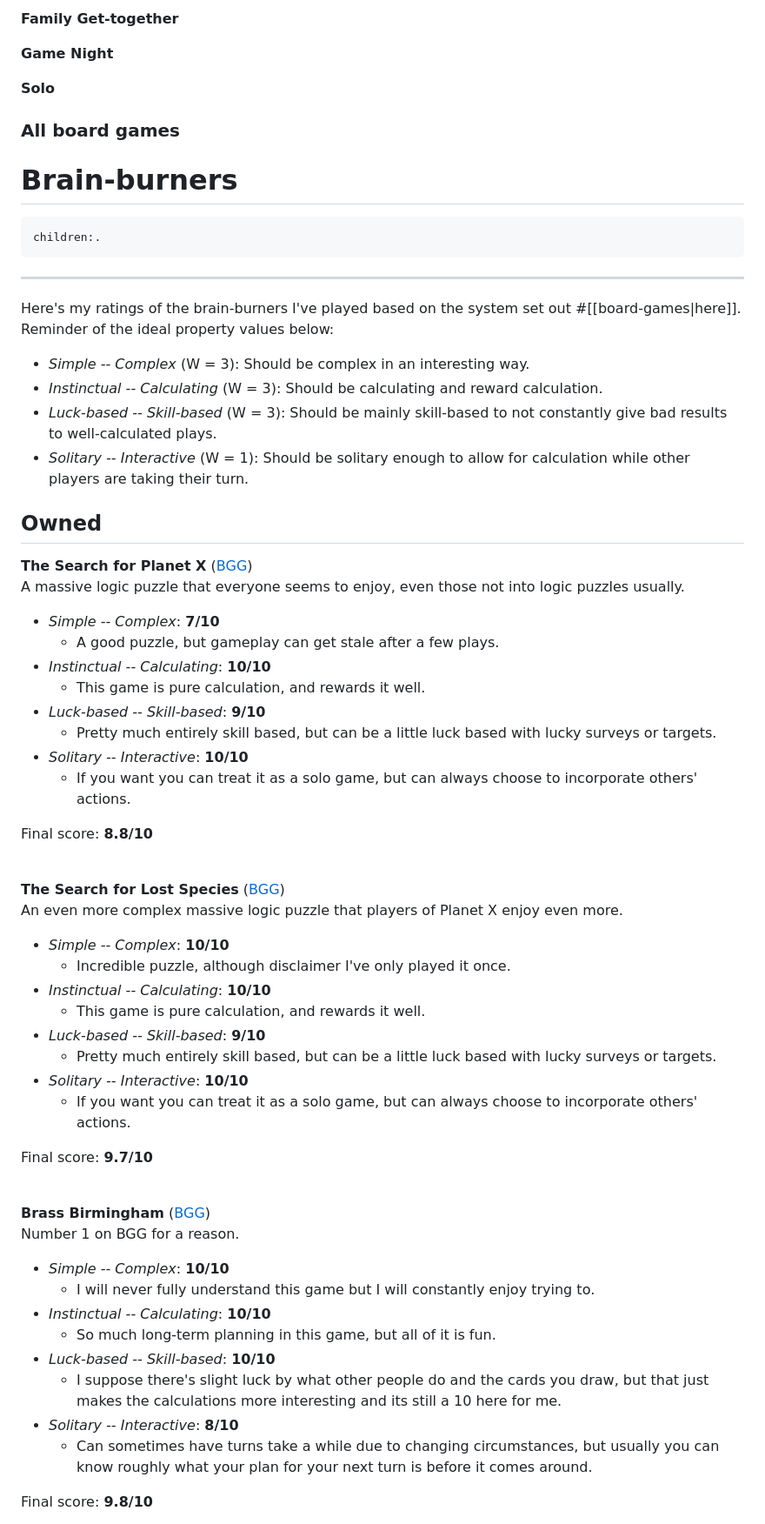
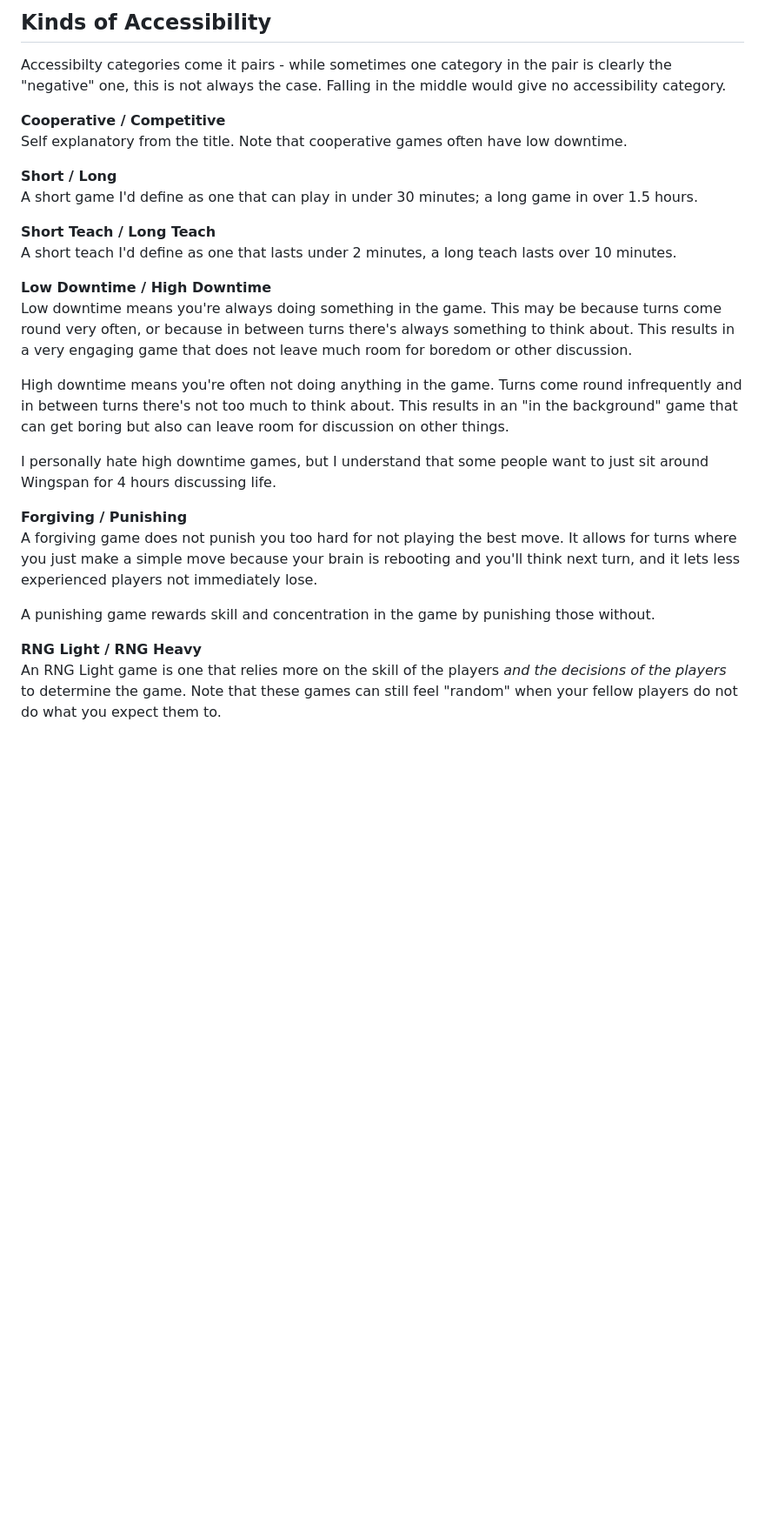
Before and after one commit to cmoodie/connormoodie.com, a Markdown page: docs/board-games.md, the part around the change printed below. Shown: that part at 87% size. Rendered like a GitHub page; blank space fills up the shorter version.

Commit message:
starting to restructure board games with kinds of enjoyability and accessibility

````diff
--- a/docs/board-games.md
+++ b/docs/board-games.md
@@ -64,62 +36,28 @@ The board games will also be tagged with some pre-defined tags to give a rough i
 
-**Family Get-together**<br>
+## Kinds of Accessibility
+Accessibilty categories come it pairs - while sometimes one category in the pair is clearly the "negative" one, this is not always the case. Falling in the middle would give no accessibility category.
 
-**Game Night**<br>
+**Cooperative / Competitive**<br>
+Self explanatory from the title. Note that cooperative games often have low downtime.
 
-**Solo**<br>
+**Short / Long**<br>
+A short game I'd define as one that can play in under 30 minutes; a long game in over 1.5 hours.
 
+**Short Teach / Long Teach**<br>
+A short teach I'd define as one that lasts under 2 minutes, a long teach lasts over 10 minutes.
 
-### All board games
-# Brain-burners
-```query
-children:.
-```
----
+**Low Downtime / High Downtime**<br>
+Low downtime means you're always doing something in the game. This may be because turns come round very often, or because in between turns there's always something to think about. This results in a very engaging game that does not leave much room for boredom or other discussion.
 
-Here's my ratings of the brain-burners I've played based on the system set out #[[board-games|here]]. Reminder of the ideal property values below:
+High downtime means you're often not doing anything in the game. Turns come round infrequently and in between turns there's not too much to think about. This results in an "in the background" game that can get boring but also can leave room for discussion on other things.
 
-* *Simple -- Complex* (W = 3): Should be complex in an interesting way.
-* *Instinctual -- Calculating* (W = 3): Should be calculating and reward calculation.
-* *Luck-based -- Skill-based* (W = 3): Should be mainly skill-based to not constantly give bad results to well-calculated plays.
-* *Solitary -- Interactive* (W = 1): Should be solitary enough to allow for calculation while other players are taking their turn.
+I personally hate high downtime games, but I understand that some people want to just sit around Wingspan for 4 hours discussing life.
 
-## Owned
-**The Search for Planet X** ([BGG](https://boardgamegeek.com/boardgame/279537/search-planet-x))<br>
-A massive logic puzzle that everyone seems to enjoy, even those not into logic puzzles usually.
-* *Simple -- Complex*: **7/10**
-  * A good puzzle, but gameplay can get stale after a few plays.
-* *Instinctual -- Calculating*: **10/10**
-  * This game is pure calculation, and rewards it well.
-* *Luck-based -- Skill-based*: **9/10**
-  * Pretty much entirely skill based, but can be a little luck based with lucky surveys or targets.
-* *Solitary -- Interactive*: **10/10**
-  * If you want you can treat it as a solo game, but can always choose to incorporate others' actions.
+**Forgiving / Punishing**<br>
+A forgiving game does not punish you too hard for not playing the best move. It allows for turns where you just make a simple move because your brain is rebooting and you'll think next turn, and it lets less experienced players not immediately lose.
 
-Final score: **8.8/10**<br><br>
+A punishing game rewards skill and concentration in the game by punishing those without.
 
-**The Search for Lost Species** ([BGG](https://boardgamegeek.com/boardgame/279537/search-planet-x))<br>
-An even more complex massive logic puzzle that players of Planet X enjoy even more.
-* *Simple -- Complex*: **10/10**
-  * Incredible puzzle, although disclaimer I've only played it once.
-* *Instinctual -- Calculating*: **10/10**
-  * This game is pure calculation, and rewards it well.
-* *Luck-based -- Skill-based*: **9/10**
-  * Pretty much entirely skill based, but can be a little luck based with lucky surveys or targets.
-* *Solitary -- Interactive*: **10/10**
-  * If you want you can treat it as a solo game, but can always choose to incorporate others' actions.
+**RNG Light / RNG Heavy**<br>
+An RNG Light game is one that relies more on the skill of the players *and the decisions of the players* to determine the game. Note that these games can still feel "random" when your fellow players do not do what you expect them to.
 
-Final score: **9.7/10**<br><br>
-
-**Brass Birmingham** ([BGG](https://boardgamegeek.com/boardgame/224517/brass-birmingham))<br>
-Number 1 on BGG for a reason.
-* *Simple -- Complex*: **10/10**
-  * I will never fully understand this game but I will constantly enjoy trying to.
-* *Instinctual -- Calculating*: **10/10**
-  * So much long-term planning in this game, but all of it is fun.
-* *Luck-based -- Skill-based*: **10/10**
-  * I suppose there's slight luck by what other people do and the cards you draw, but that just makes the calculations more interesting and its still a 10 here for me.
-* *Solitary -- Interactive*: **8/10**
-  * Can sometimes have turns take a while due to changing circumstances, but usually you can know roughly what your plan for your next turn is before it comes around.
-
-Final score: **9.8/10**<br><br>
-
````
Also changed, not shown: other parts of docs/board-games.md (+16 -88 lines).
